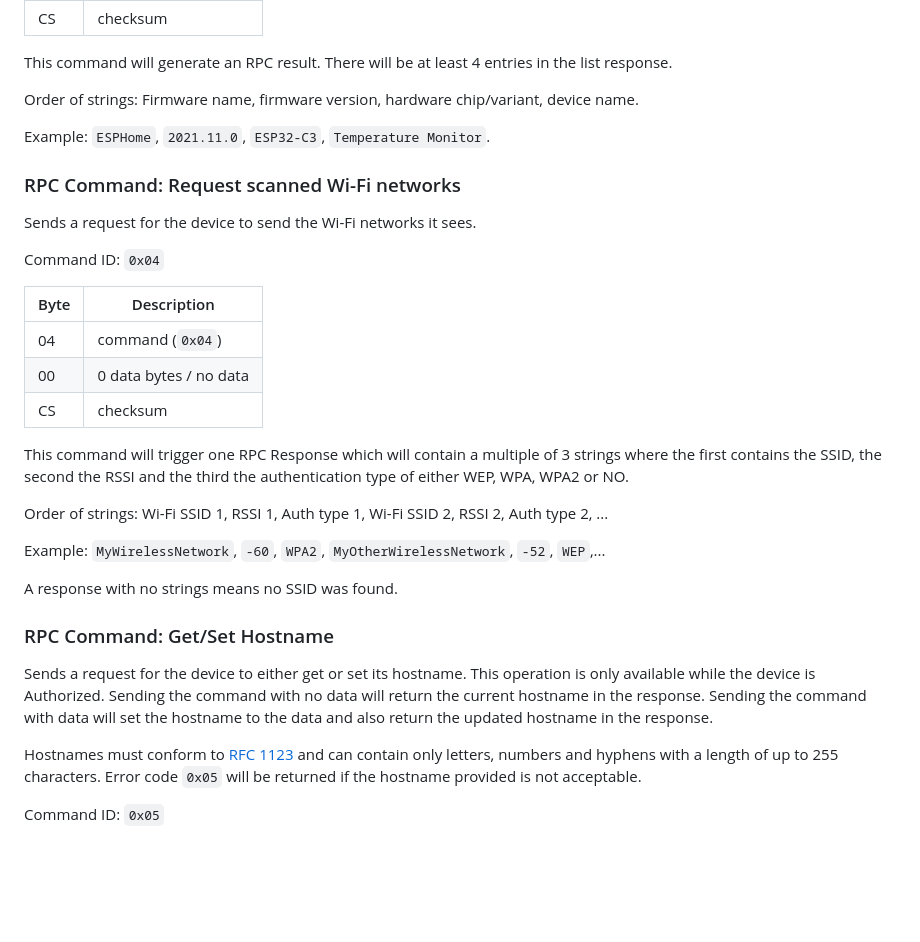
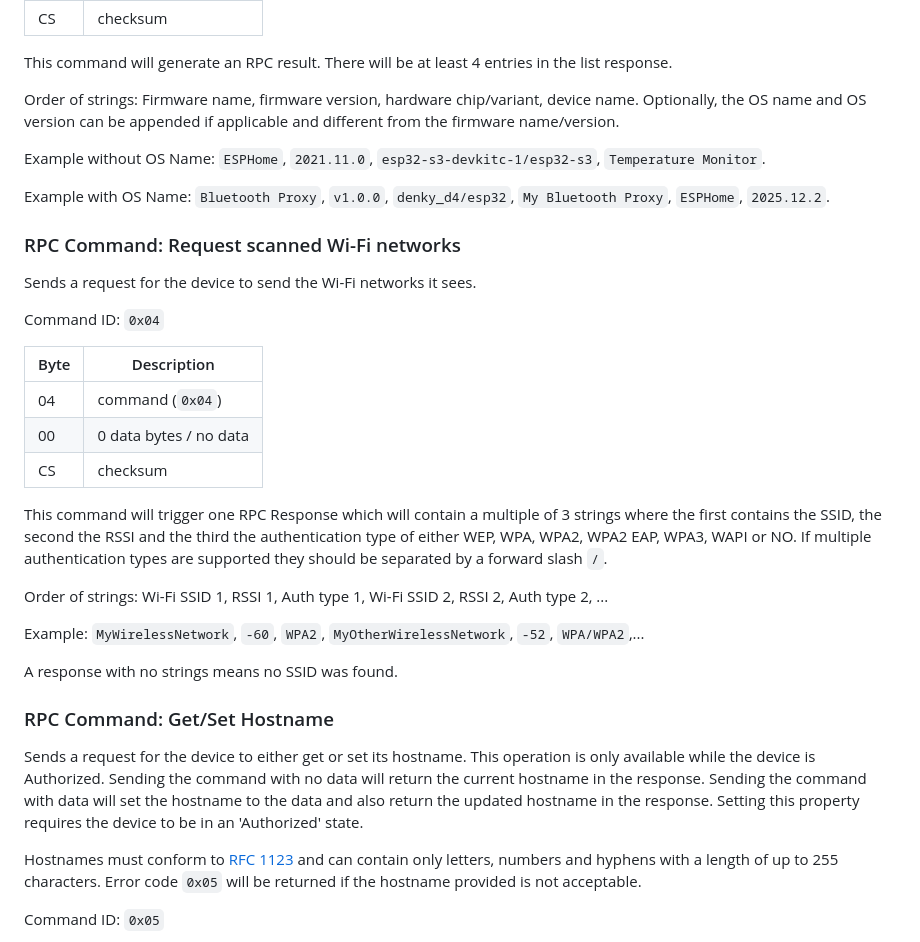
Before and after one commit to improv-wifi/website, a Markdown page: src/ble.md, the part around one of its changes. Rendered like a GitHub page; blank space fills up the shorter version.

```diff
--- a/src/ble.md
+++ b/src/ble.md
@@ -160,9 +163,12 @@ Should only be sent if the capability characteristic indicates that device info
 
 This command will generate an RPC result. There will be at least 4 entries in the list response.
 
-Order of strings: Firmware name, firmware version, hardware chip/variant, device name.
+Order of strings: Firmware name, firmware version, hardware chip/variant, device name. Optionally, the OS name and OS
+version can be appended if applicable and different from the firmware name/version.
 
-Example: `ESPHome`, `2021.11.0`, `ESP32-C3`, `Temperature Monitor`.
+Example without OS Name: `ESPHome`, `2021.11.0`, `esp32-s3-devkitc-1/esp32-s3`, `Temperature Monitor`.
+
+Example with OS Name: `Bluetooth Proxy`, `v1.0.0`, `denky_d4/esp32`, `My Bluetooth Proxy`, `ESPHome`, `2025.12.2`.
 
 ### RPC Command: Request scanned Wi-Fi networks
 
@@ -177,11 +183,12 @@ Command ID: `0x04`
 | CS   | checksum               |
 
 This command will trigger one RPC Response which will contain a multiple of 3 strings where the first contains the SSID,
-the second the RSSI and the third the authentication type of either WEP, WPA, WPA2 or NO.
+the second the RSSI and the third the authentication type of either WEP, WPA, WPA2, WPA2 EAP, WPA3, WAPI or NO. If
+multiple authentication types are supported they should be separated by a forward slash `/`.
 
 Order of strings: Wi-Fi SSID 1, RSSI 1, Auth type 1, Wi-Fi SSID 2, RSSI 2, Auth type 2, ...
 
-Example: `MyWirelessNetwork`, `-60`, `WPA2`, `MyOtherWirelessNetwork`, `-52`, `WEP`,...
+Example: `MyWirelessNetwork`, `-60`, `WPA2`, `MyOtherWirelessNetwork`, `-52`, `WPA/WPA2`,...
 
 A response with no strings means no SSID was found.
 
@@ -190,7 +197,7 @@ A response with no strings means no SSID was found.
 Sends a request for the device to either get or set its hostname.
 This operation is only available while the device is Authorized.  Sending the command with no data will return
 the current hostname in the response. Sending the command with data will set the hostname to the data and also
-return the updated hostname in the response.
+return the updated hostname in the response. Setting this property requires the device to be in an 'Authorized' state.
 
 Hostnames must conform to [RFC 1123](https://datatracker.ietf.org/doc/html/rfc1123) and can contain only letters,
 numbers and hyphens with a length of up to 255 characters.  Error code `0x05` will be returned if the hostname provided is not acceptable.
```
Also changed, not shown: other parts of src/ble.md (+34 -1 lines), src/serial.md (+37 -4 lines).
